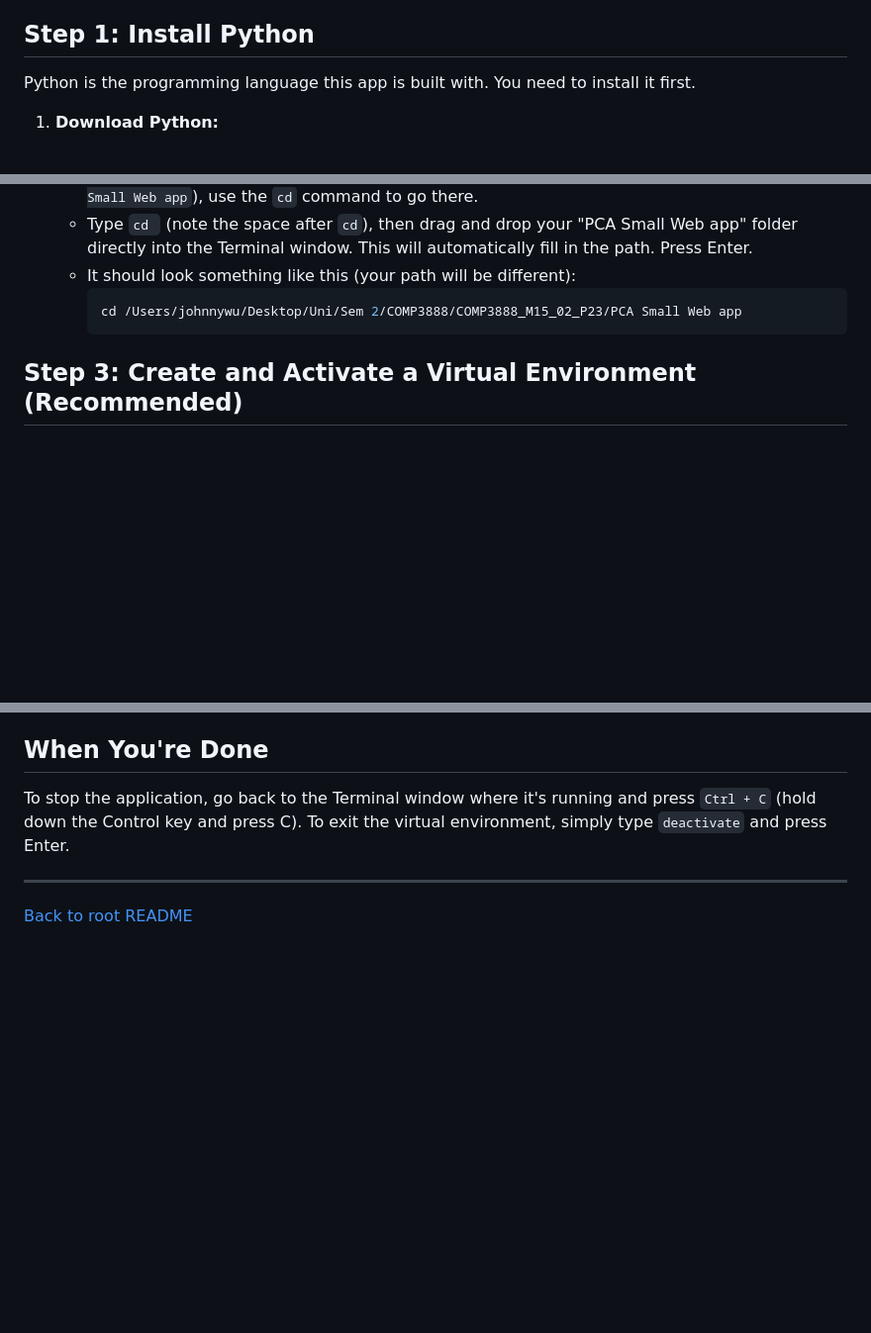
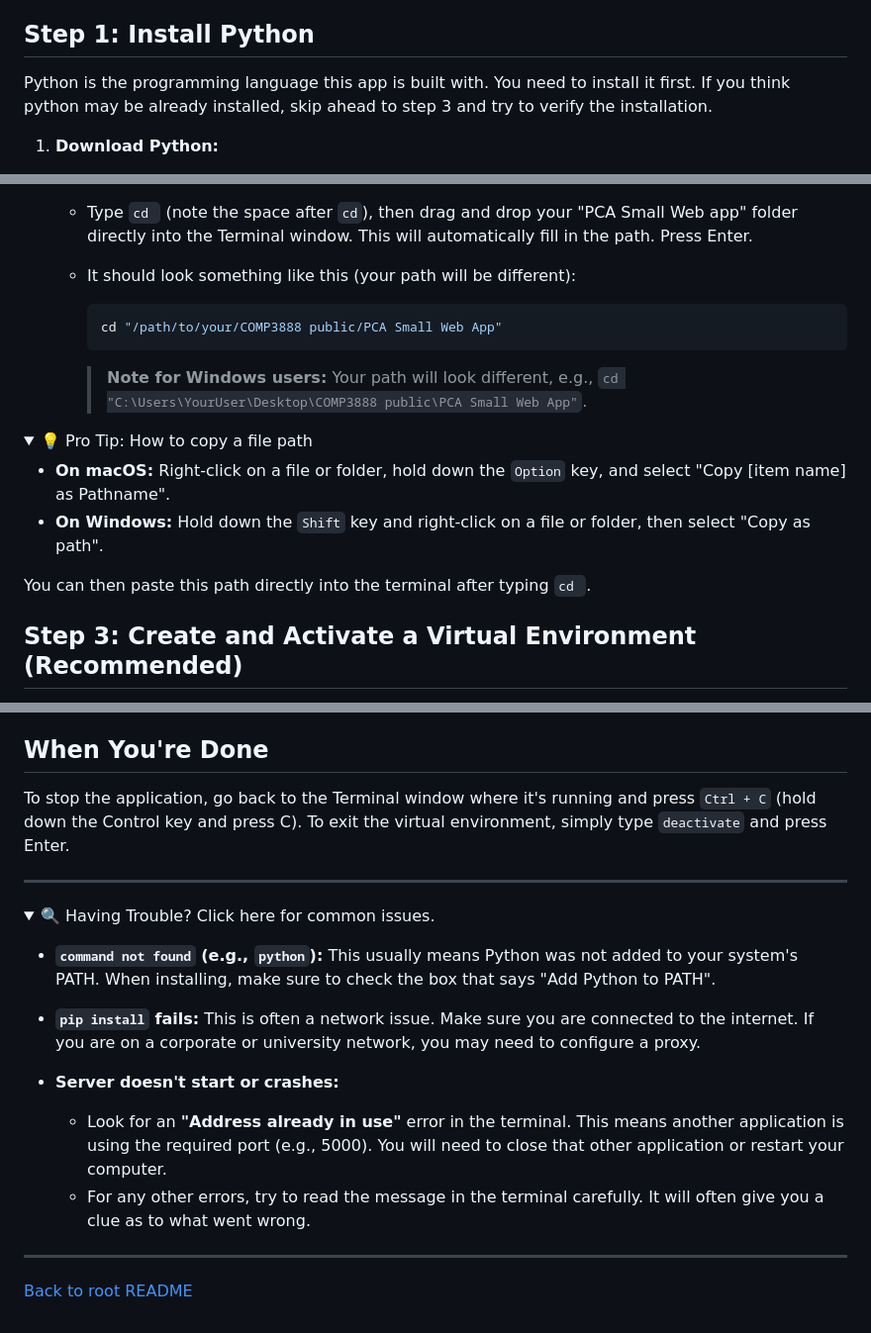
Before and after one commit to pangwuu/GaitVision, a Markdown page: PCA Small Web App/README.md, 3 parts joined by grey strips. Shown at 99% size. Rendered like a GitHub page; folded sections open; blank space fills up the shorter version.

````diff
--- a/PCA Small Web App/README.md
+++ b/PCA Small Web App/README.md
@@ -4,7 +4,7 @@ This guide will help you get the PCA Small Web App up and running on your comput
 
 ## Step 1: Install Python
 
-Python is the programming language this app is built with. You need to install it first.
+Python is the programming language this app is built with. You need to install it first. If you think python may be already installed, skip ahead to step 3 and try to verify the installation.
 
 1.  **Download Python:**
     *   Go to the official Python website: [https://www.python.org/downloads/](https://www.python.org/downloads/)
@@ -35,8 +35,19 @@ The "Terminal" (or "Command Prompt" / "PowerShell") is where you'll type command
     *   Type `cd ` (note the space after `cd`), then drag and drop your "PCA Small Web app" folder directly into the Terminal window. This will automatically fill in the path. Press Enter.
     *   It should look something like this (your path will be different):
         ```bash
-        cd /Users/johnnywu/Desktop/Uni/Sem 2/COMP3888/COMP3888_M15_02_P23/PCA Small Web app
+        cd "/path/to/your/COMP3888 public/PCA Small Web App"
         ```
+
+        > **Note for Windows users:** Your path will look different, e.g., `cd "C:\Users\YourUser\Desktop\COMP3888 public\PCA Small Web App"`.
+
+<details>
+<summary>💡 Pro Tip: How to copy a file path</summary>
+
+*   **On macOS:** Right-click on a file or folder, hold down the `Option` key, and select "Copy [item name] as Pathname".
+*   **On Windows:** Hold down the `Shift` key and right-click on a file or folder, then select "Copy as path".
+
+You can then paste this path directly into the terminal after typing `cd `.
+</details>
 
 ## Step 3: Create and Activate a Virtual Environment (Recommended)
 
@@ -107,4 +118,19 @@ Almost there! Now you can start the app.
 To stop the application, go back to the Terminal window where it's running and press `Ctrl + C` (hold down the Control key and press C). To exit the virtual environment, simply type `deactivate` and press Enter.
 
 ---
+
+<details>
+<summary>🔍 Having Trouble? Click here for common issues.</summary>
+
+*   **`command not found` (e.g., `python`):** This usually means Python was not added to your system's PATH. When installing, make sure to check the box that says "Add Python to PATH".
+
+*   **`pip install` fails:** This is often a network issue. Make sure you are connected to the internet. If you are on a corporate or university network, you may need to configure a proxy.
+
+*   **Server doesn't start or crashes:**
+    *   Look for an **"Address already in use"** error in the terminal. This means another application is using the required port (e.g., 5000). You will need to close that other application or restart your computer.
+    *   For any other errors, try to read the message in the terminal carefully. It will often give you a clue as to what went wrong.
+
+</details>
+
+---
 [Back to root README](../README.md)
````
Also changed, not shown: GaitVision/README.md (+38 -8 lines), PCA/README.md (+25 -1 lines).
